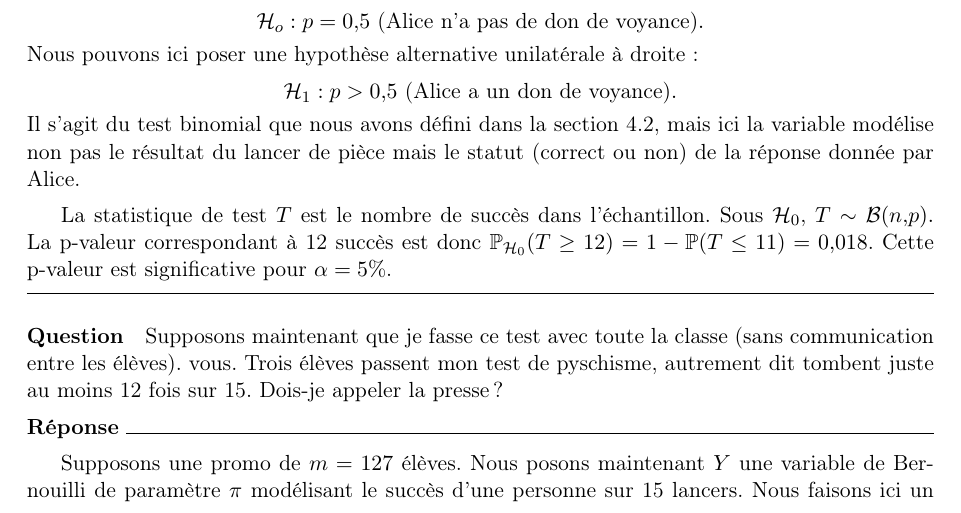
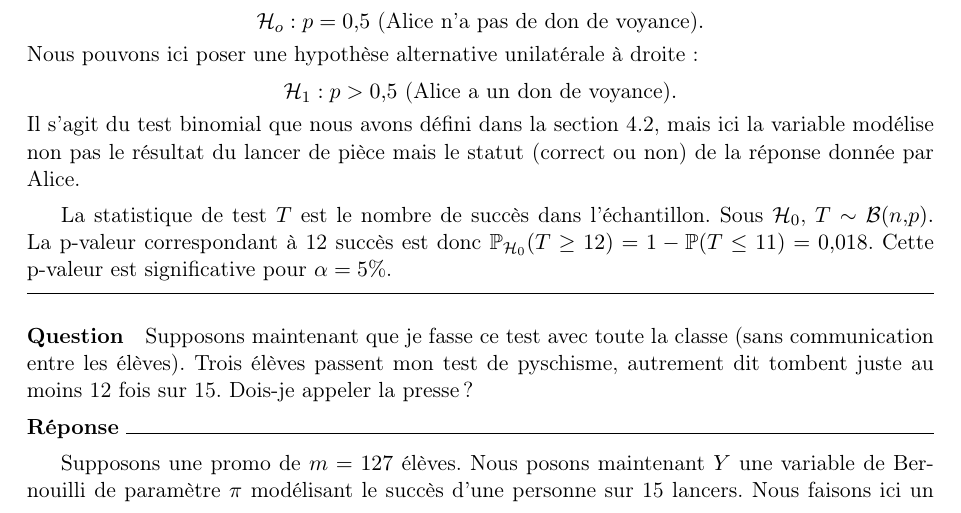
Before and after one commit to chagaz/sdd_2021, a LaTeX thesis (poly/sdd_2021_poly.tex, which reads poly/contents/tests.tex): part of page 52 of 118, cut so that both start at the same text. Compiled offline with pdfLaTeX; the source files are stored in an older character set and shown here as Unicode; a LaTeX package or settings file that is missing is left out.

Commit message:
fixed typo

```diff
--- a/poly/contents/tests.tex
+++ b/poly/contents/tests.tex
@@ -695,9 +695,9 @@ voyance ?
 \end{answer}
 
 \paragraph{Question} Supposons maintenant que je fasse ce test avec toute la
-classe (sans communication entre les élèves).
-vous. Trois élèves passent mon test de pyschisme, autrement dit tombent juste
-au moins 12 fois sur 15. Dois-je appeler la presse ?
+classe (sans communication entre les élèves). Trois élèves passent mon test de
+pyschisme, autrement dit tombent juste au moins 12 fois sur 15. Dois-je appeler
+la presse ?
 \begin{answer}
   Supposons une promo de $m=127$ élèves. Nous posons maintenant $Y$ une
   variable de Bernouilli de paramètre $\pi$ modélisant le succès d'une personne
```
Also changed, not shown: poly/sdd_2021_poly.pdf.
